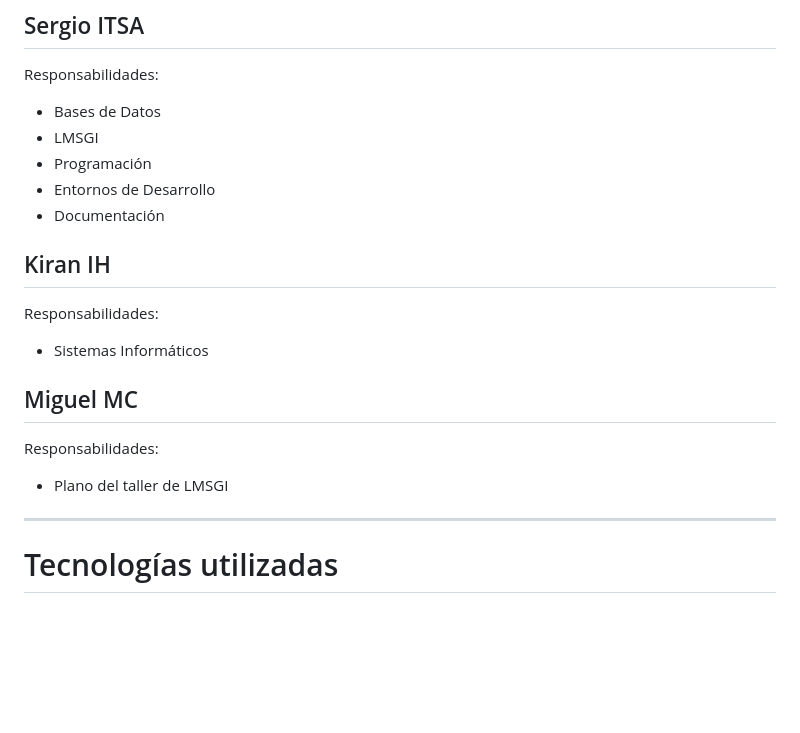
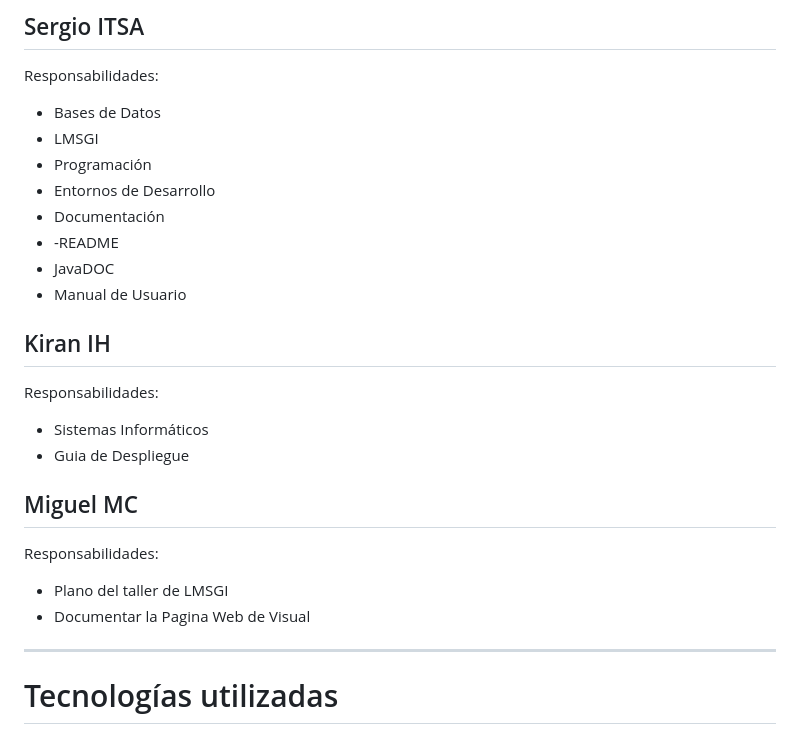
Before and after one commit to MiguelMenaca/Equipo1-DAM1-RETO, a Markdown page: README.md, the part around the change. GitHub-like rendering; blank space fills up the shorter version.

```diff
--- a/README.md
+++ b/README.md
@@ -45,14 +45,19 @@ Responsabilidades:
 - Programación
 - Entornos de Desarrollo
 - Documentación
+- -README
+- JavaDOC
+- Manual de Usuario
 
 ## Kiran IH
 Responsabilidades:
 - Sistemas Informáticos
+- Guia de Despliegue
 
 ## Miguel MC
 Responsabilidades:
 - Plano del taller de LMSGI
+- Documentar la Pagina Web de Visual
 ---
 
 # Tecnologías utilizadas
```
